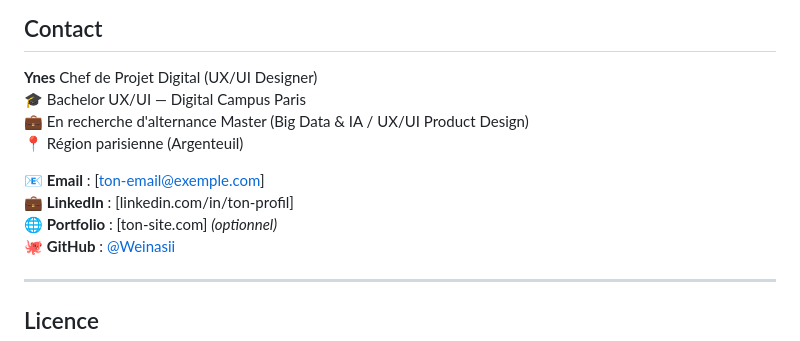
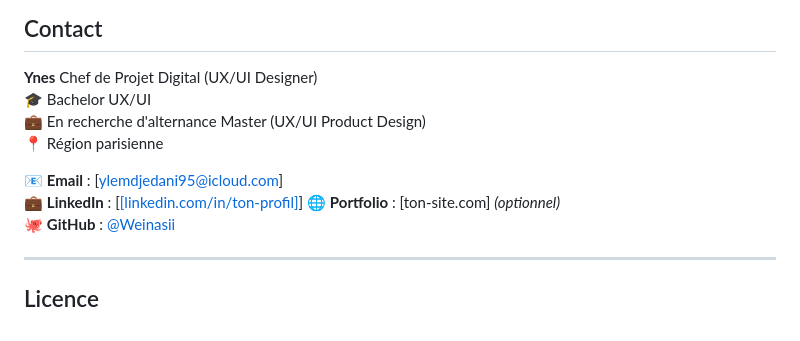
Before and after one commit to Weinasii/fitzen-landing-page-prototype, a Markdown page: README.md, the part around the change. GitHub-like rendering.

```diff
--- a/README.md
+++ b/README.md
@@ -161,12 +161,12 @@ Le projet s'appuie sur une recherche utilisateur approfondie avec **2 personas p
 ## Contact
 
 **Ynes** Chef de Projet Digital (UX/UI Designer)
-🎓 Bachelor UX/UI — Digital Campus Paris
-💼 En recherche d'alternance Master (Big Data & IA / UX/UI Product Design)
-📍 Région parisienne (Argenteuil)
+🎓 Bachelor UX/UI
+💼 En recherche d'alternance Master (UX/UI Product Design)
+📍 Région parisienne
 
-📧 **Email** : [ton-email@exemple.com]
-💼 **LinkedIn** : [linkedin.com/in/ton-profil]
+📧 **Email** : [ylemdjedani95@icloud.com]
+💼 **LinkedIn** : [[[linkedin.com/in/ton-profil]](https://www.linkedin.com/in/yn%C3%A8s-lemdjedani-7983543a6/)]
 🌐 **Portfolio** : [ton-site.com] *(optionnel)*
 🐙 **GitHub** : [@Weinasii](https://github.com/Weinasii)
 
```
